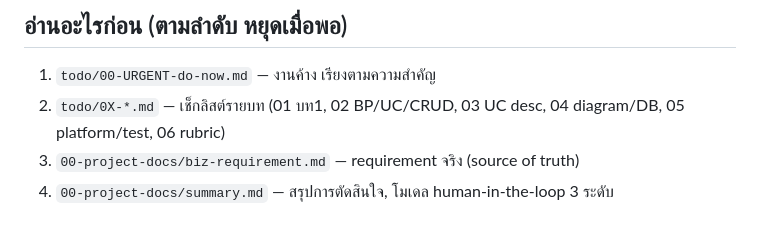
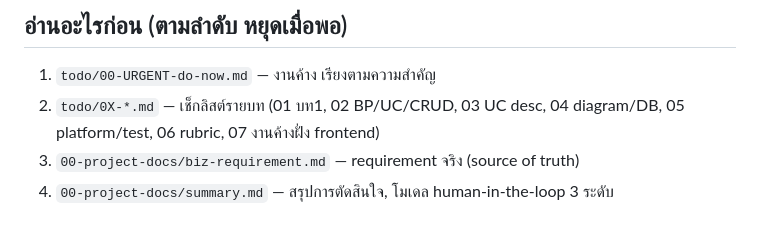
Before and after one commit to xbpkdi/321-sa-proj, a Markdown page: CLAUDE.md, the part around the change. Drawn GitHub-style.

Commit message:
docs: list the follow-up tasks from the frontend review

```diff
--- a/CLAUDE.md
+++ b/CLAUDE.md
@@ -6,7 +6,7 @@ Actor 4 ตัว: เจ้าของ, Delivery, Marketplace, Supplier.
 
 ## อ่านอะไรก่อน (ตามลำดับ หยุดเมื่อพอ)
 1. `todo/00-URGENT-do-now.md` — งานค้าง เรียงตามความสำคัญ
-2. `todo/0X-*.md` — เช็กลิสต์รายบท (01 บท1, 02 BP/UC/CRUD, 03 UC desc, 04 diagram/DB, 05 platform/test, 06 rubric)
+2. `todo/0X-*.md` — เช็กลิสต์รายบท (01 บท1, 02 BP/UC/CRUD, 03 UC desc, 04 diagram/DB, 05 platform/test, 06 rubric, 07 งานค้างฝั่ง frontend)
 3. `00-project-docs/biz-requirement.md` — requirement จริง (source of truth)
 4. `00-project-docs/summary.md` — สรุปการตัดสินใจ, โมเดล human-in-the-loop 3 ระดับ
 
```
Also changed, not shown: todo/07-frontend-followups.md (added, +31 -0 lines).
